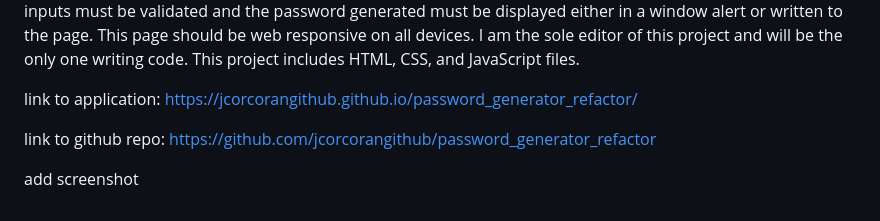
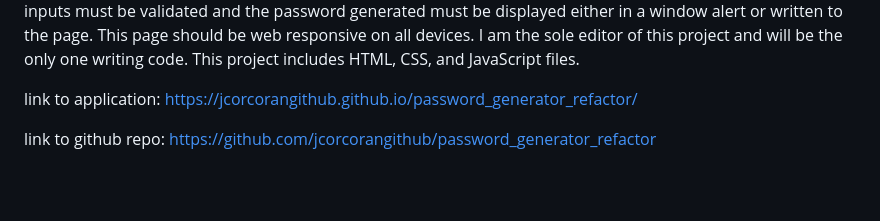
Before and after one commit to jcorcorangithub/password_generator_refactor, a Markdown page: README.md, the part around the change. GitHub-like rendering; blank space fills up the shorter version.

Commit message:
added screenshot to repo

```diff
--- a/README.md
+++ b/README.md
@@ -7,5 +7,3 @@ https://jcorcorangithub.github.io/password_generator_refactor/
 
 link to github repo:
 https://github.com/jcorcorangithub/password_generator_refactor
-
-add screenshot
```
Also changed, not shown: screenshot.jpg (added), 1 other file.
